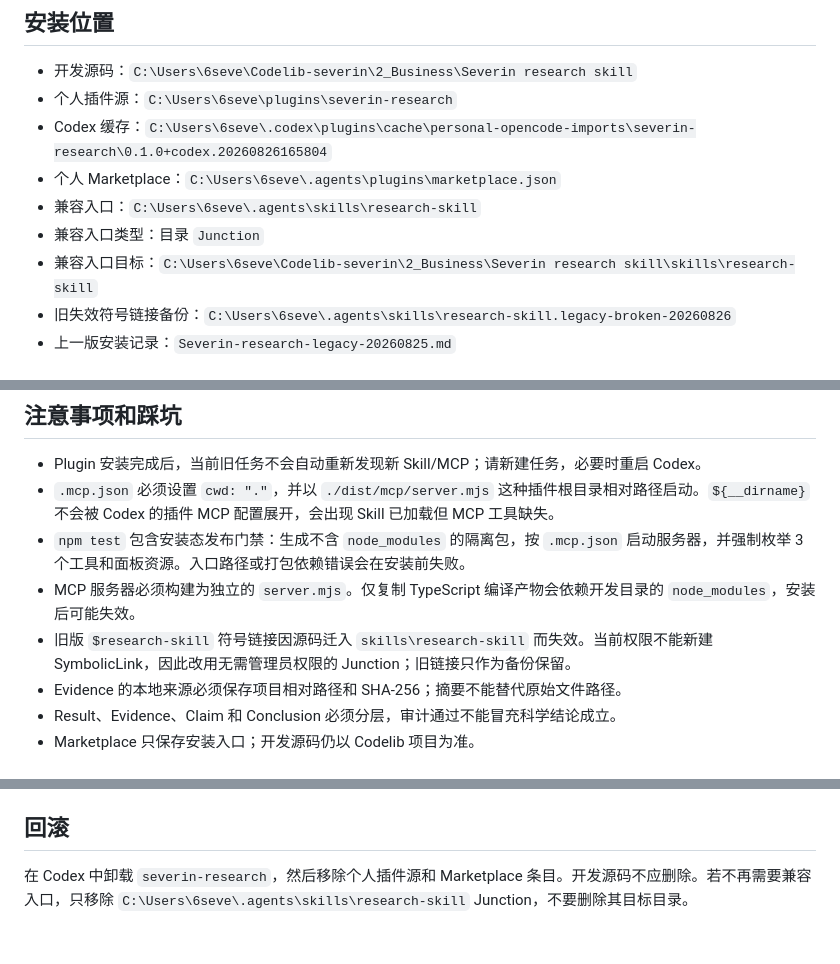
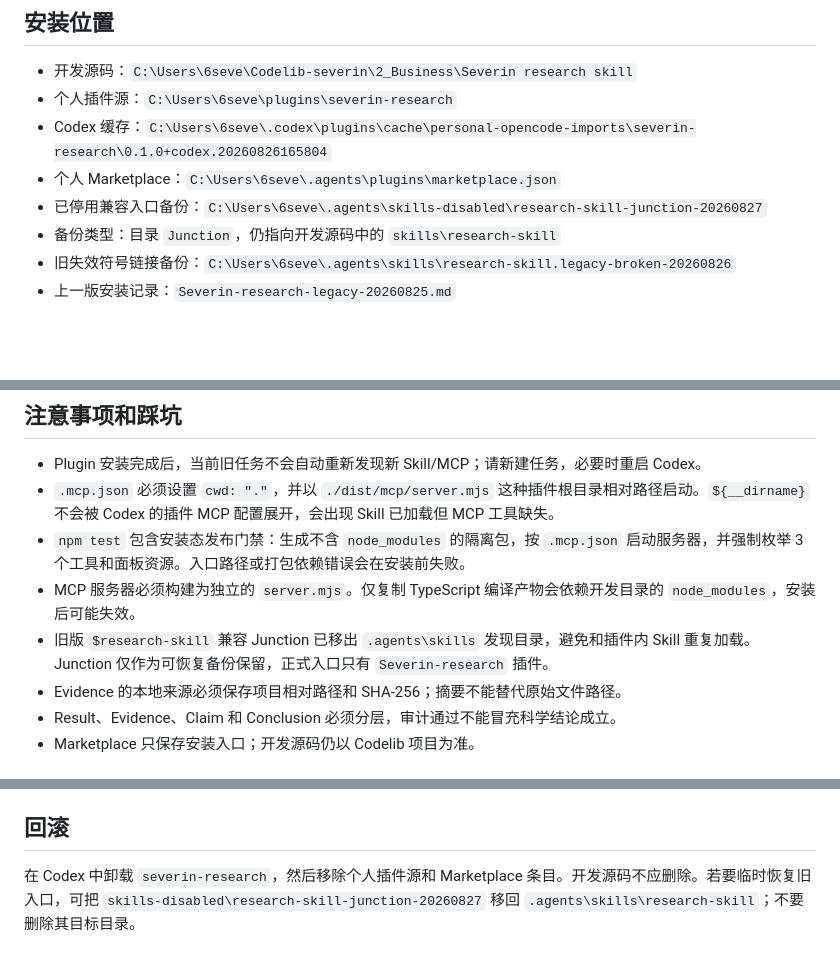
Before and after one commit to severin-ye/severin-ye.github.io, a Markdown page: 安装流程/Severin-research.md, 3 parts joined by grey strips. Rendered like a GitHub page; blank space fills up the shorter version.

Commit message:
记录科研插件唯一发现入口

```diff
--- a/安装流程/Severin-research.md
+++ b/安装流程/Severin-research.md
@@ -13,9 +13,8 @@
 - 个人插件源：`C:\Users\6seve\plugins\severin-research`
 - Codex 缓存：`C:\Users\6seve\.codex\plugins\cache\personal-opencode-imports\severin-research\0.1.0+codex.20260826165804`
 - 个人 Marketplace：`C:\Users\6seve\.agents\plugins\marketplace.json`
-- 兼容入口：`C:\Users\6seve\.agents\skills\research-skill`
-- 兼容入口类型：目录 `Junction`
-- 兼容入口目标：`C:\Users\6seve\Codelib-severin\2_Business\Severin research skill\skills\research-skill`
+- 已停用兼容入口备份：`C:\Users\6seve\.agents\skills-disabled\research-skill-junction-20260827`
+- 备份类型：目录 `Junction`，仍指向开发源码中的 `skills\research-skill`
 - 旧失效符号链接备份：`C:\Users\6seve\.agents\skills\research-skill.legacy-broken-20260826`
 - 上一版安装记录：`Severin-research-legacy-20260825.md`
 
@@ -79,7 +78,7 @@ codex plugin list
 - `.mcp.json` 必须设置 `cwd: "."`，并以 `./dist/mcp/server.mjs` 这种插件根目录相对路径启动。`${__dirname}` 不会被 Codex 的插件 MCP 配置展开，会出现 Skill 已加载但 MCP 工具缺失。
 - `npm test` 包含安装态发布门禁：生成不含 `node_modules` 的隔离包，按 `.mcp.json` 启动服务器，并强制枚举 3 个工具和面板资源。入口路径或打包依赖错误会在安装前失败。
 - MCP 服务器必须构建为独立的 `server.mjs`。仅复制 TypeScript 编译产物会依赖开发目录的 `node_modules`，安装后可能失效。
-- 旧版 `$research-skill` 符号链接因源码迁入 `skills\research-skill` 而失效。当前权限不能新建 SymbolicLink，因此改用无需管理员权限的 Junction；旧链接只作为备份保留。
+- 旧版 `$research-skill` 兼容 Junction 已移出 `.agents\skills` 发现目录，避免和插件内 Skill 重复加载。Junction 仅作为可恢复备份保留，正式入口只有 `Severin-research` 插件。
 - Evidence 的本地来源必须保存项目相对路径和 SHA-256；摘要不能替代原始文件路径。
 - Result、Evidence、Claim 和 Conclusion 必须分层，审计通过不能冒充科学结论成立。
 - Marketplace 只保存安装入口；开发源码仍以 Codelib 项目为准。
@@ -105,4 +104,4 @@ codex plugin list
 
 ## 回滚
 
-在 Codex 中卸载 `severin-research`，然后移除个人插件源和 Marketplace 条目。开发源码不应删除。若不再需要兼容入口，只移除 `C:\Users\6seve\.agents\skills\research-skill` Junction，不要删除其目标目录。
+在 Codex 中卸载 `severin-research`，然后移除个人插件源和 Marketplace 条目。开发源码不应删除。若要临时恢复旧入口，可把 `skills-disabled\research-skill-junction-20260827` 移回 `.agents\skills\research-skill`；不要删除其目标目录。
```
